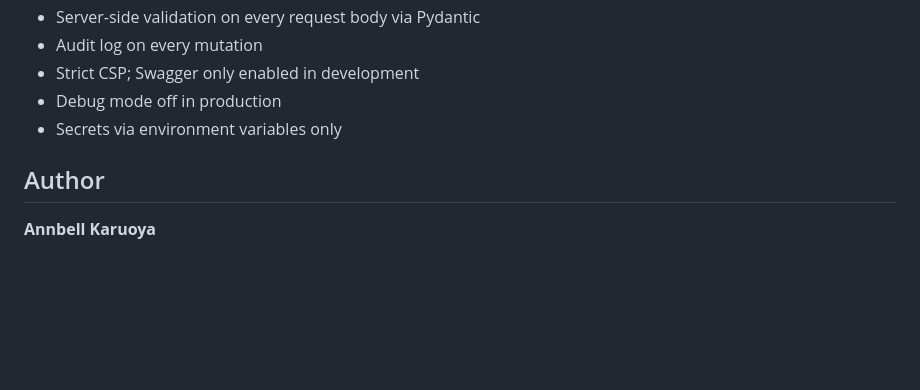
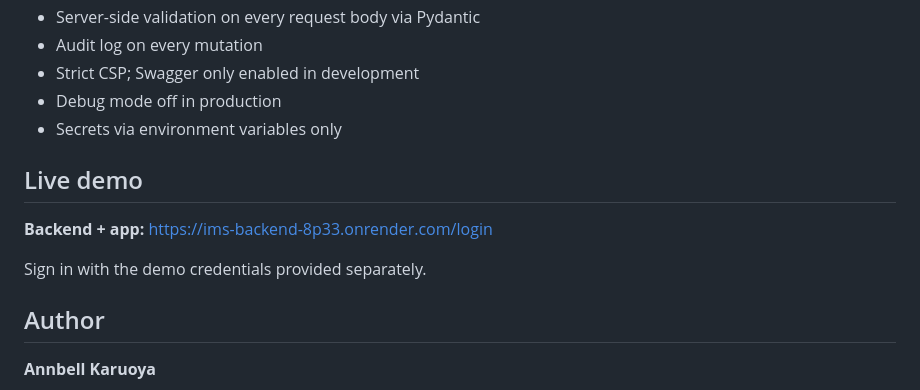
Before and after one commit to karuoya03/inventory-management-system, a Markdown page: README.md, the part around the change. Rendered like a GitHub page; blank space fills up the shorter version.

Commit message:
Add live demo URL

```diff
--- a/README.md
+++ b/README.md
@@ -161,6 +161,12 @@ inventory-management-system/
 - Debug mode off in production
 - Secrets via environment variables only
 
+## Live demo
+
+**Backend + app:** https://ims-backend-8p33.onrender.com/login
+
+Sign in with the demo credentials provided separately.
+
 ## Author
 
 **Annbell Karuoya**
```
